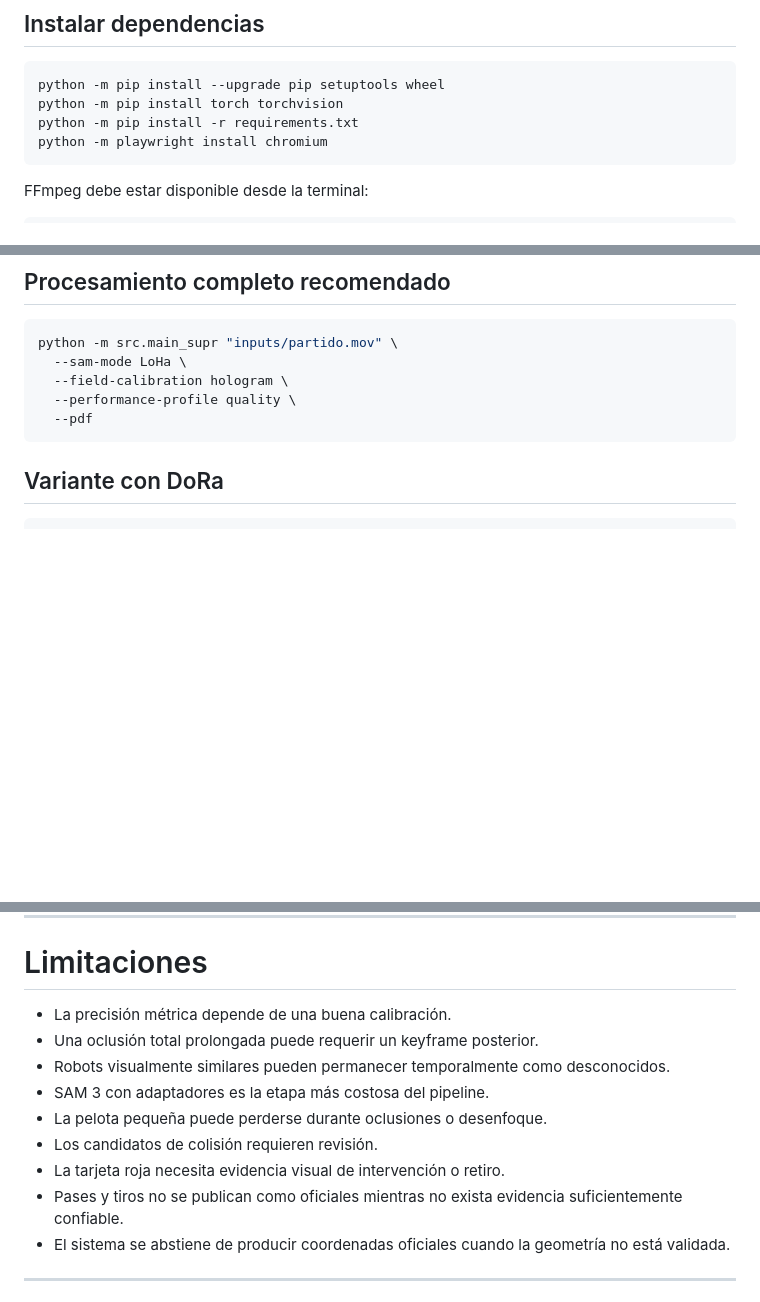
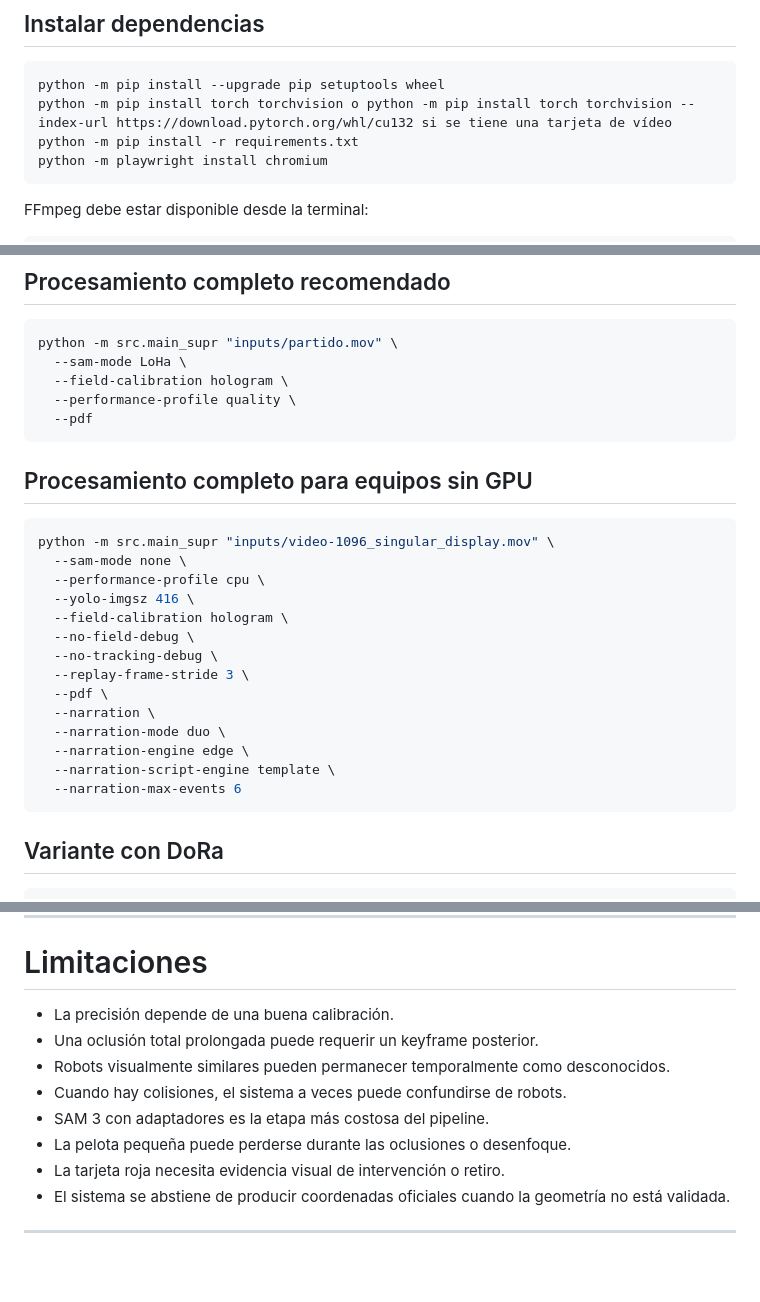
Before and after one commit to LorenaSDLS/firmala-schrodinger-futbotmx, a Markdown page: README.md, 3 parts joined by grey strips. GitHub-like rendering; blank space fills up the shorter version.

Commit message:
V11.5 Fírmala, Schrödinger
Updated installation instructions and added processing command for non-GPU machines. Revised limitations section for clarity.

````diff
--- a/README.md
+++ b/README.md
@@ -328,7 +328,7 @@ source .venv/bin/activate
 
 ```bash
 python -m pip install --upgrade pip setuptools wheel
-python -m pip install torch torchvision
+python -m pip install torch torchvision o python -m pip install torch torchvision --index-url https://download.pytorch.org/whl/cu132 si se tiene una tarjeta de vídeo
 python -m pip install -r requirements.txt
 python -m playwright install chromium
 ```
@@ -351,6 +351,25 @@ python -m src.main_supr "inputs/partido.mov" \
   --field-calibration hologram \
   --performance-profile quality \
   --pdf
+```
+
+## Procesamiento completo para equipos sin GPU
+
+```bash
+python -m src.main_supr "inputs/video-1096_singular_display.mov" \
+  --sam-mode none \
+  --performance-profile cpu \
+  --yolo-imgsz 416 \
+  --field-calibration hologram \
+  --no-field-debug \
+  --no-tracking-debug \
+  --replay-frame-stride 3 \
+  --pdf \
+  --narration \
+  --narration-mode duo \
+  --narration-engine edge \
+  --narration-script-engine template \
+  --narration-max-events 6
 ```
 
 ## Variante con DoRa
@@ -455,14 +474,13 @@ python -m pip freeze > environment_freeze.txt
 
 # Limitaciones
 
-- La precisión métrica depende de una buena calibración.
+- La precisión depende de una buena calibración.
 - Una oclusión total prolongada puede requerir un keyframe posterior.
 - Robots visualmente similares pueden permanecer temporalmente como desconocidos.
+- Cuando hay colisiones, el sistema a veces puede confundirse de robots.
 - SAM 3 con adaptadores es la etapa más costosa del pipeline.
-- La pelota pequeña puede perderse durante oclusiones o desenfoque.
-- Los candidatos de colisión requieren revisión.
+- La pelota pequeña puede perderse durante las oclusiones o desenfoque.
 - La tarjeta roja necesita evidencia visual de intervención o retiro.
-- Pases y tiros no se publican como oficiales mientras no exista evidencia suficientemente confiable.
 - El sistema se abstiene de producir coordenadas oficiales cuando la geometría no está validada.
 
 ---
````
